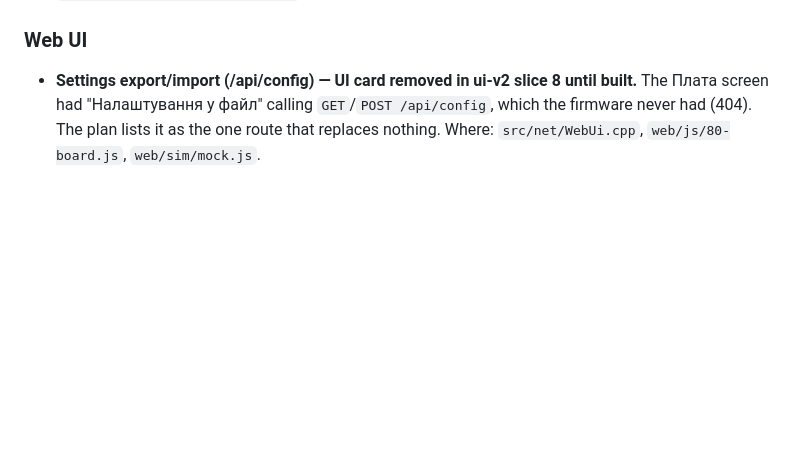
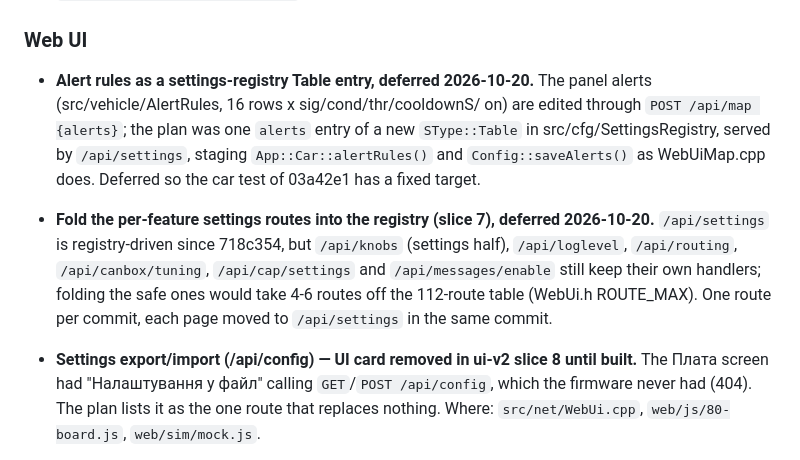
Before and after one commit to Barbedx/MegaOpen, a Markdown page: docs/BACKLOG.md, the part around the change. GitHub-like rendering; blank space fills up the shorter version.

Commit message:
BACKLOG: alerts as a registry Table entry, folding settings routes (deferred)

```diff
--- a/docs/BACKLOG.md
+++ b/docs/BACKLOG.md
@@ -117,6 +117,20 @@ panel (`py` + OpenCV, device 0), not inferred from an ACK.
   notify callback while the write waits on the host). Needs a use-count or a
   loop-task-owned detach. Where: `apple_notification_service.cpp`.
 ### Web UI
+
+- **Alert rules as a settings-registry Table entry, deferred 2026-10-20.**
+  The panel alerts (src/vehicle/AlertRules, 16 rows x sig/cond/thr/cooldownS/
+  on) are edited through `POST /api/map {alerts}`; the plan was one `alerts`
+  entry of a new `SType::Table` in src/cfg/SettingsRegistry, served by
+  `/api/settings`, staging `App::Car::alertRules()` and `Config::saveAlerts()`
+  as WebUiMap.cpp does. Deferred so the car test of 03a42e1 has a fixed target.
+- **Fold the per-feature settings routes into the registry (slice 7),
+  deferred 2026-10-20.** `/api/settings` is registry-driven since 718c354, but
+  `/api/knobs` (settings half), `/api/loglevel`, `/api/routing`,
+  `/api/canbox/tuning`, `/api/cap/settings` and `/api/messages/enable` still
+  keep their own handlers; folding the safe ones would take 4-6 routes off the
+  112-route table (WebUi.h ROUTE_MAX). One route per commit, each page moved to
+  `/api/settings` in the same commit.
 
 - **Settings export/import (/api/config) — UI card removed in ui-v2 slice 8
   until built.** The Плата screen had "Налаштування у файл" calling
```
